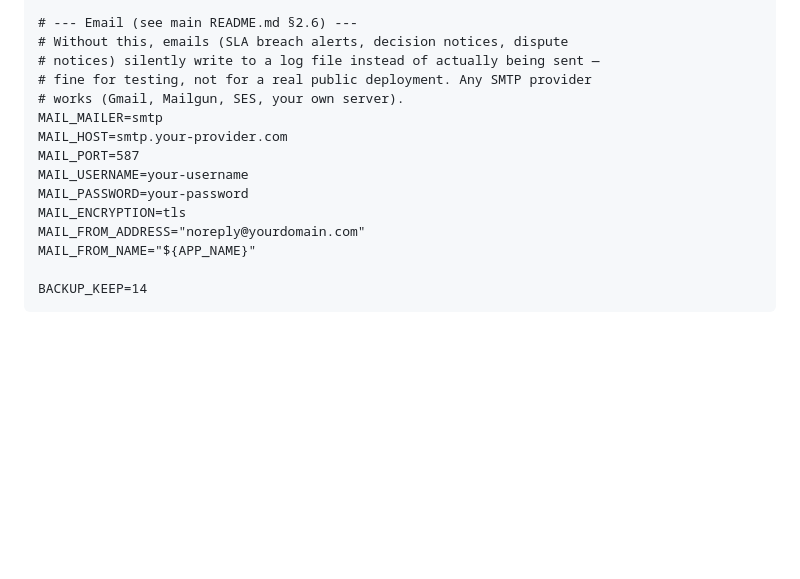
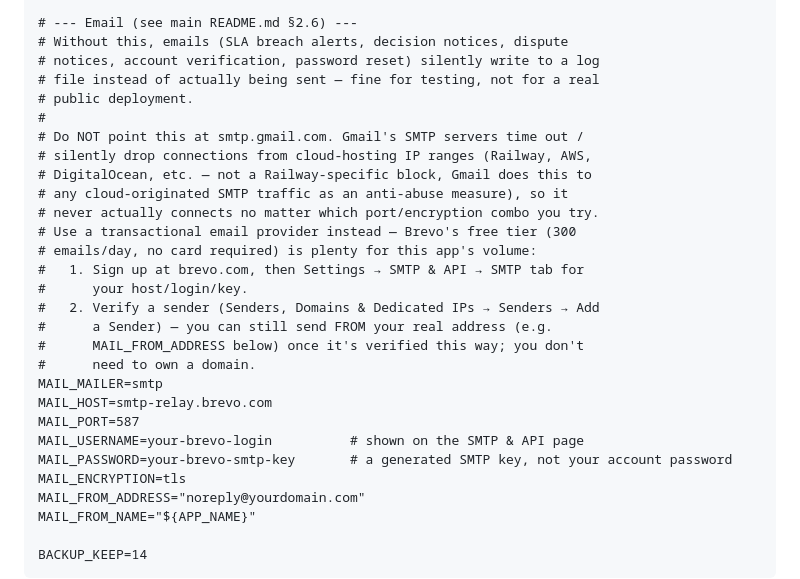
Before and after one commit to lessur052305/doctrack_hosting, a Markdown page: railway/README.md, the part around the change. Rendered like a GitHub page; blank space fills up the shorter version.

```diff
--- a/railway/README.md
+++ b/railway/README.md
@@ -49,14 +49,28 @@ VITE_REVERB_SCHEME="${REVERB_SCHEME}"
 
 # --- Email (see main README.md §2.6) ---
 # Without this, emails (SLA breach alerts, decision notices, dispute
-# notices) silently write to a log file instead of actually being sent —
-# fine for testing, not for a real public deployment. Any SMTP provider
-# works (Gmail, Mailgun, SES, your own server).
+# notices, account verification, password reset) silently write to a log
+# file instead of actually being sent — fine for testing, not for a real
+# public deployment.
+#
+# Do NOT point this at smtp.gmail.com. Gmail's SMTP servers time out /
+# silently drop connections from cloud-hosting IP ranges (Railway, AWS,
+# DigitalOcean, etc. — not a Railway-specific block, Gmail does this to
+# any cloud-originated SMTP traffic as an anti-abuse measure), so it
+# never actually connects no matter which port/encryption combo you try.
+# Use a transactional email provider instead — Brevo's free tier (300
+# emails/day, no card required) is plenty for this app's volume:
+#   1. Sign up at brevo.com, then Settings → SMTP & API → SMTP tab for
+#      your host/login/key.
+#   2. Verify a sender (Senders, Domains & Dedicated IPs → Senders → Add
+#      a Sender) — you can still send FROM your real address (e.g.
+#      MAIL_FROM_ADDRESS below) once it's verified this way; you don't
+#      need to own a domain.
 MAIL_MAILER=smtp
-MAIL_HOST=smtp.your-provider.com
+MAIL_HOST=smtp-relay.brevo.com
 MAIL_PORT=587
-MAIL_USERNAME=your-username
-MAIL_PASSWORD=your-password
+MAIL_USERNAME=your-brevo-login          # shown on the SMTP & API page
+MAIL_PASSWORD=your-brevo-smtp-key       # a generated SMTP key, not your account password
 MAIL_ENCRYPTION=tls
 MAIL_FROM_ADDRESS="noreply@yourdomain.com"
 MAIL_FROM_NAME="${APP_NAME}"
```
Also changed, not shown: README.md (+10 -5 lines).
